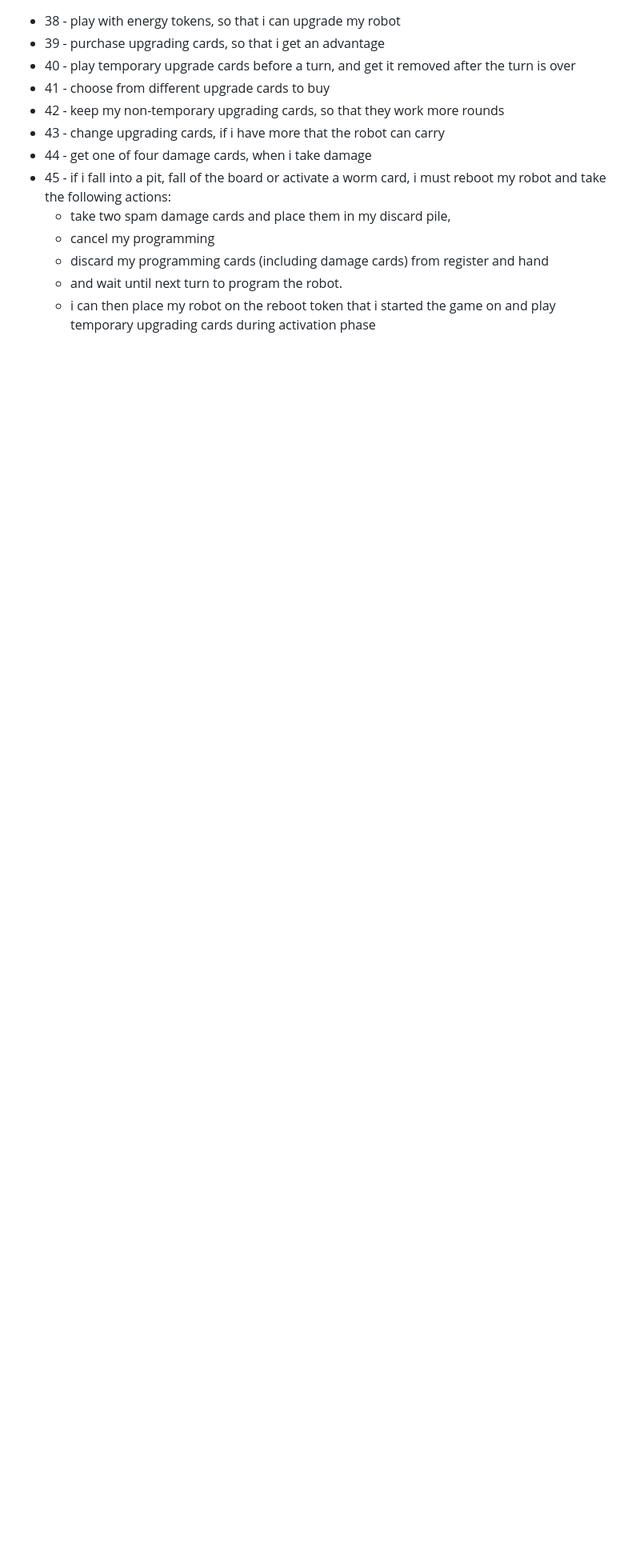
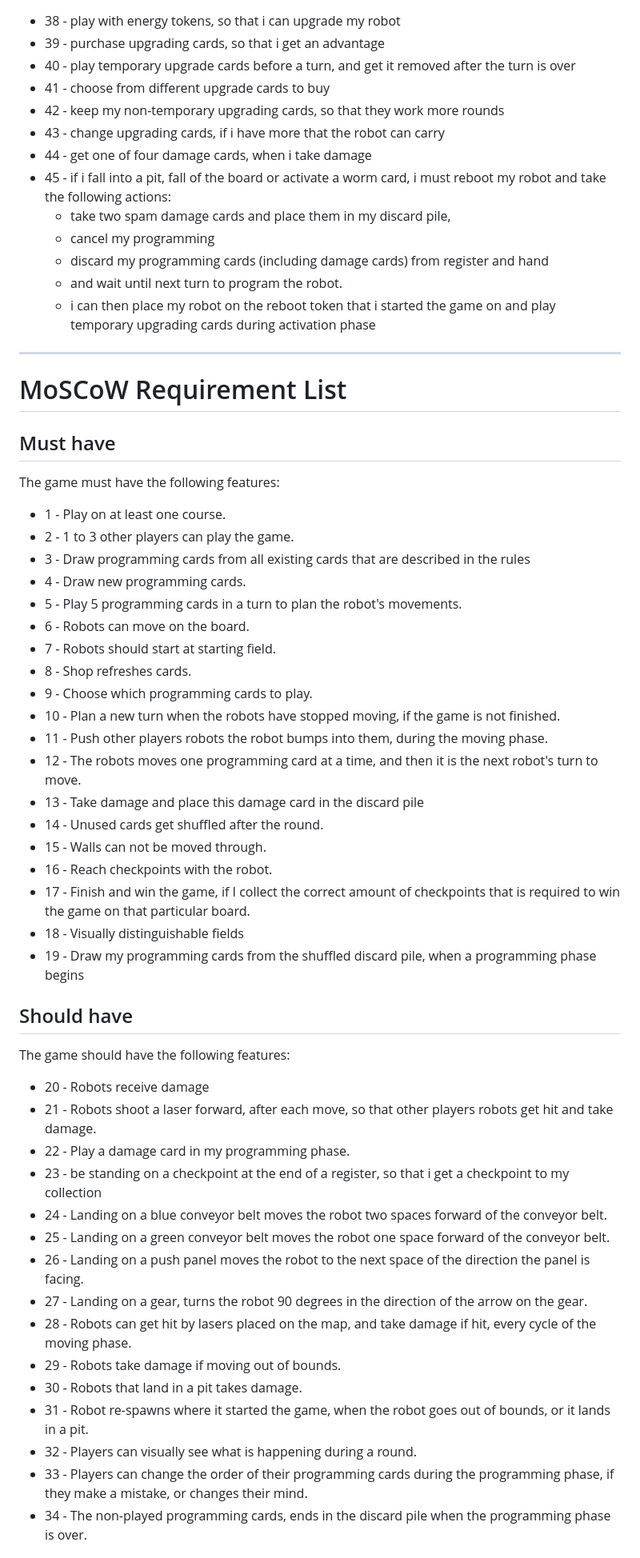
Before and after one commit to xdTobs/_18_roborally, a Markdown page: documentation/MOSCOW.md, the part around the change printed below. Shown: that part at 80% size. Rendered like a GitHub page; blank space fills up the shorter version.

Commit message:
Rewriting of requirements now that we dont use user stories. They are now numbered, and make sens outside user story context. Old requiements still in file at the top, new requiremnts at the bottom.

```diff
--- a/documentation/MOSCOW.md
+++ b/documentation/MOSCOW.md
@@ -65,3 +65,53 @@ The game should have the following features:
     - discard my programming cards (including damage cards) from register and hand
     - and wait until next turn to program the robot.
     - i can then place my robot on the reboot token that i started the game on and play temporary upgrading cards during activation phase
+
+
+---------------------------------------------------------------------------------------------------------------------------------------------
+
+# MoSCoW Requirement List
+
+## Must have
+
+The game must have the following features:
+
+- 1 - Play on at least one course.
+- 2 - 1 to 3 other players can play the game.
+- 3 - Draw programming cards from all existing cards that are described in the rules
+- 4 - Draw new programming cards.
+- 5 - Play 5 programming cards in a turn to plan the robot's movements.
+- 6 - Robots can move on the board.
+- 7 - Robots should start at starting field.
+- 8 - Shop refreshes cards.
+- 9 - Choose which programming cards to play.
+- 10 - Plan a new turn when the robots have stopped moving, if the game is not finished.
+- 11 - Push other players robots the robot bumps into them, during the moving phase.
+- 12 - The robots moves one programming card at a time, and then it is the next robot's turn to move.
+- 13 - Take damage and place this damage card in the discard pile
+- 14 - Unused cards get shuffled after the round.
+- 15 - Walls can not be moved through.
+- 16 - Reach checkpoints with the robot.
+- 17 - Finish and win the game, if I collect the correct amount of checkpoints that is required to win the game on that particular board.
+- 18 - Visually distinguishable fields
+- 19 - Draw my programming cards from the shuffled discard pile, when a programming phase begins
+
+## Should have
+
+The game should have the following features:
+
+- 20 - Robots receive damage
+- 21 - Robots shoot a laser forward, after each move, so that other players robots get hit and take damage.
+- 22 - Play a damage card in my programming phase.
+- 23 - be standing on a checkpoint at the end of a register, so that i get a checkpoint to my collection
+- 24 - Landing on a blue conveyor belt moves the robot two spaces forward of the conveyor belt.
+- 25 - Landing on a green conveyor belt moves the robot one space forward of the conveyor belt.
+- 26 - Landing on a push panel moves the robot to the next space of the direction the panel is facing.
+- 27 - Landing on a gear, turns the robot 90 degrees in the direction of the arrow on the gear.
+- 28 - Robots can get hit by lasers placed on the map, and take damage if hit, every cycle of the moving phase.
+- 29 - Robots take damage if moving out of bounds.
+- 30 - Robots that land  in a pit takes damage.
+- 31 - Robot re-spawns where it started the game, when the robot goes out of bounds, or it lands in a pit.
+- 32 - Players can visually see what is happening during a round.
+- 33 - Players can change the order of their programming cards during the programming phase, if they make a mistake, or changes their mind.
+- 34 - The non-played programming cards, ends in the discard pile when the programming phase is over.
+
```
Also changed, not shown: other parts of documentation/MOSCOW.md (+20 -0 lines).
